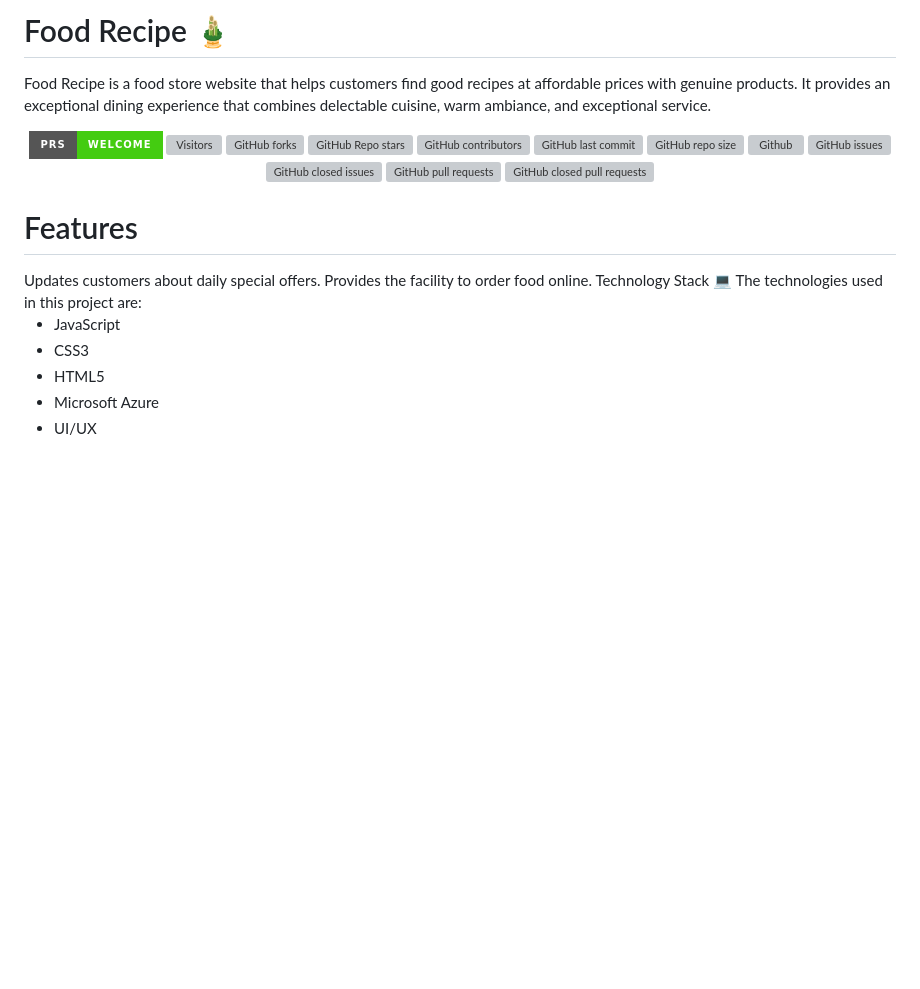
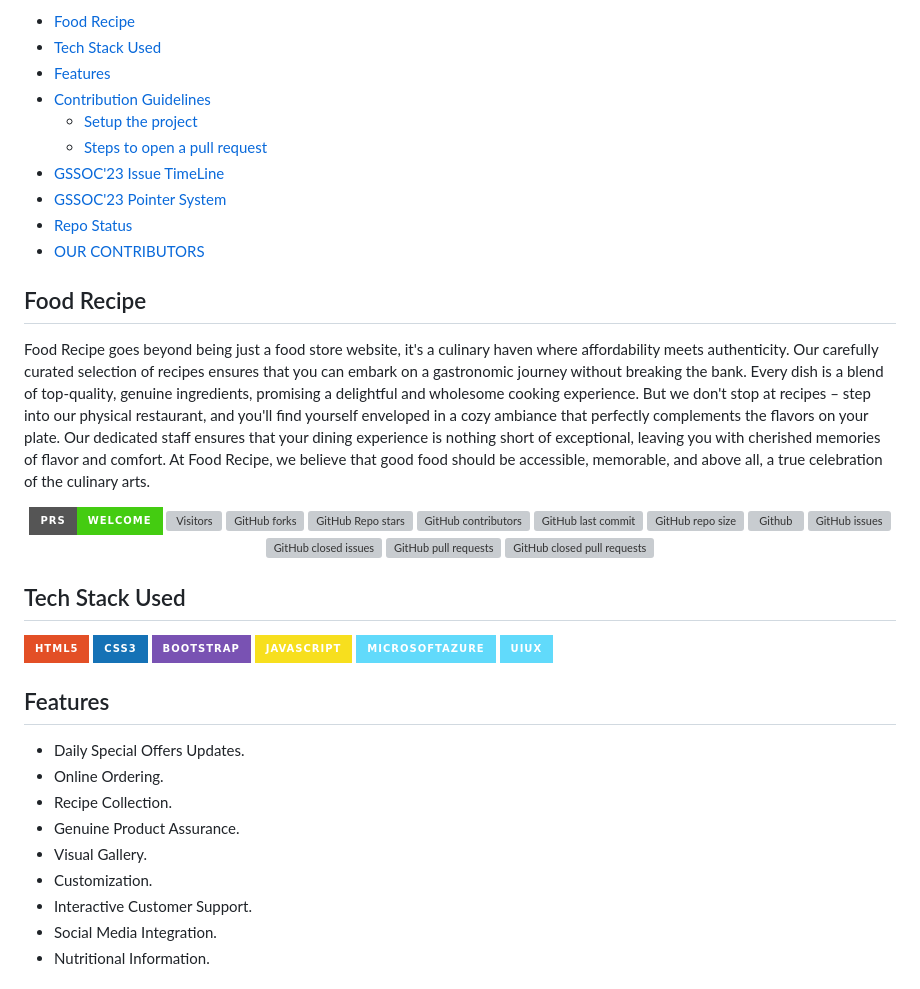
Before and after one commit to Anupkjha2601/food-recipes-website, a Markdown page: README.md, the part around one of its changes. GitHub-like rendering; badges without logos; blank space fills up the shorter version; grey boxes are pictures that could not be loaded.

Commit message:
Update README.md (#757)

```diff
--- a/README.md
+++ b/README.md
@@ -10,6 +2,17 @@
 
-# Food Recipe 🎍
-Food Recipe is a food store website that helps customers find good recipes at affordable prices with genuine products. It provides an exceptional dining experience that combines delectable cuisine, warm ambiance, and exceptional service.
+- [Food Recipe](#Food-Recipe)
+- [Tech Stack Used](#Tech-Stack-Used)
+- [Features](#Features)
+- [Contribution Guidelines](#Contribution-Guidelines)
+    - [Setup the project](#Setup-the-project)
+    - [Steps to open a pull request](#Steps-to-open-a-pull-request)
+- [GSSOC'23 Issue TimeLine](#GSSOC'23-Issue-TimeLine)
+- [GSSOC'23 Pointer System](#GSSOC'23-Pointer-System)
+- [Repo Status](#Repo-Status)
+- [OUR CONTRIBUTORS](#Our-Contributors)
+
+## Food Recipe
+Food Recipe goes beyond being just a food store website, it's a culinary haven where affordability meets authenticity. Our carefully curated selection of recipes ensures that you can embark on a gastronomic journey without breaking the bank. Every dish is a blend of top-quality, genuine ingredients, promising a delightful and wholesome cooking experience. But we don't stop at recipes – step into our physical restaurant, and you'll find yourself enveloped in a cozy ambiance that perfectly complements the flavors on your plate. Our dedicated staff ensures that your dining experience is nothing short of exceptional, leaving you with cherished memories of flavor and comfort. At Food Recipe, we believe that good food should be accessible, memorable, and above all, a true celebration of the culinary arts.
 
 <div align="center">
  <p>
@@ -30,16 +33,26 @@ Food Recipe is a food store website that helps customers find good recipes at af
  </p>
  </div>
 
-<h1>Features</h1>
-Updates customers about daily special offers.
-Provides the facility to order food online.
-Technology Stack 💻
-The technologies used in this project are:
+ ## Tech Stack Used
 
-- JavaScript
-- CSS3
-- HTML5
-- Microsoft Azure
-- UI/UX
+ <div align="left">
+ <img src="https://img.shields.io/badge/HTML5-E34F26.svg?style=for-the-badge&logo=HTML5&logoColor=white">
+ <img src="https://img.shields.io/badge/CSS3-1572B6.svg?style=for-the-badge&logo=CSS3&logoColor=white">
+ <img src="https://img.shields.io/badge/Bootstrap-7952B3.svg?style=for-the-badge&logo=Bootstrap&logoColor=white">
+ <img src="https://img.shields.io/badge/JavaScript-F7DF1E.svg?style=for-the-badge&logo=JavaScript&logoColor=white">
+ <img src="https://img.shields.io/badge/-MicrosoftAzure-61DAFB?logo=MicrosoftAzure&logoColor=white&style=for-the-badge">
+ <img src="https://img.shields.io/badge/-UIUX-61DAFB?logo=UIUX&logoColor=white&style=for-the-badge">
+</div>
+
+## Features
+- Daily Special Offers Updates.
+- Online Ordering.
+- Recipe Collection.
+- Genuine Product Assurance.
+- Visual Gallery.
+- Customization.
+- Interactive Customer Support.
+- Social Media Integration.
+- Nutritional Information.
 
 
```
Also changed, not shown: other parts of README.md (+30 -37 lines).
